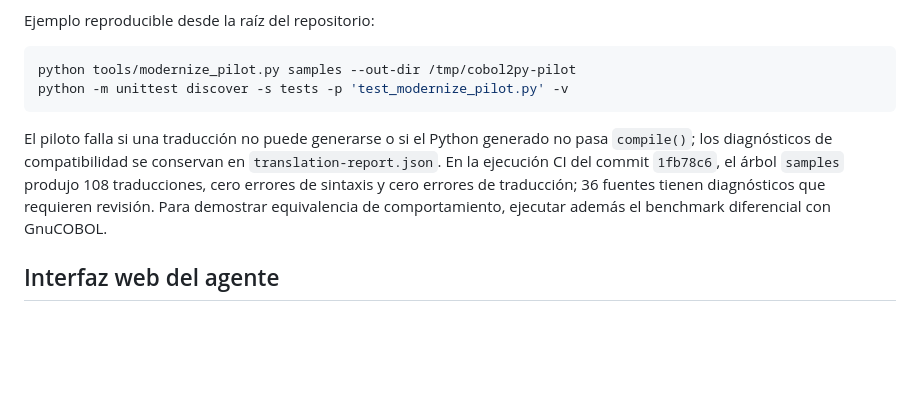
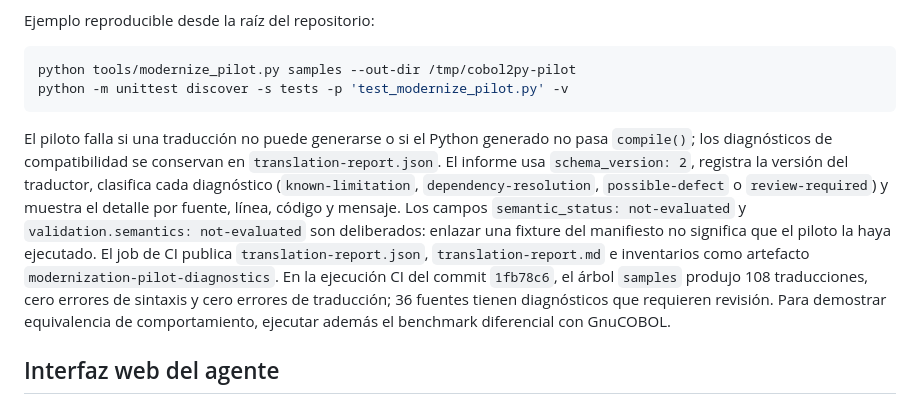
Before and after one commit to orbitalronin94/cobol2py, a Markdown page: docs/repo-modernization-agent.md, the part around the change. Rendered like a GitHub page; blank space fills up the shorter version.

Commit message:
Document pilot schema v2 and diagnostic report artifact

````diff
--- a/docs/repo-modernization-agent.md
+++ b/docs/repo-modernization-agent.md
@@ -93,7 +93,7 @@ python tools/modernize_pilot.py samples --out-dir /tmp/cobol2py-pilot
 python -m unittest discover -s tests -p 'test_modernize_pilot.py' -v
 ```
 
-El piloto falla si una traducción no puede generarse o si el Python generado no pasa `compile()`; los diagnósticos de compatibilidad se conservan en `translation-report.json`. En la ejecución CI del commit `1fb78c6`, el árbol `samples` produjo 108 traducciones, cero errores de sintaxis y cero errores de traducción; 36 fuentes tienen diagnósticos que requieren revisión. Para demostrar equivalencia de comportamiento, ejecutar además el benchmark diferencial con GnuCOBOL.
+El piloto falla si una traducción no puede generarse o si el Python generado no pasa `compile()`; los diagnósticos de compatibilidad se conservan en `translation-report.json`. El informe usa `schema_version: 2`, registra la versión del traductor, clasifica cada diagnóstico (`known-limitation`, `dependency-resolution`, `possible-defect` o `review-required`) y muestra el detalle por fuente, línea, código y mensaje. Los campos `semantic_status: not-evaluated` y `validation.semantics: not-evaluated` son deliberados: enlazar una fixture del manifiesto no significa que el piloto la haya ejecutado. El job de CI publica `translation-report.json`, `translation-report.md` e inventarios como artefacto `modernization-pilot-diagnostics`. En la ejecución CI del commit `1fb78c6`, el árbol `samples` produjo 108 traducciones, cero errores de sintaxis y cero errores de traducción; 36 fuentes tienen diagnósticos que requieren revisión. Para demostrar equivalencia de comportamiento, ejecutar además el benchmark diferencial con GnuCOBOL.
 
 
 ## Interfaz web del agente
````
